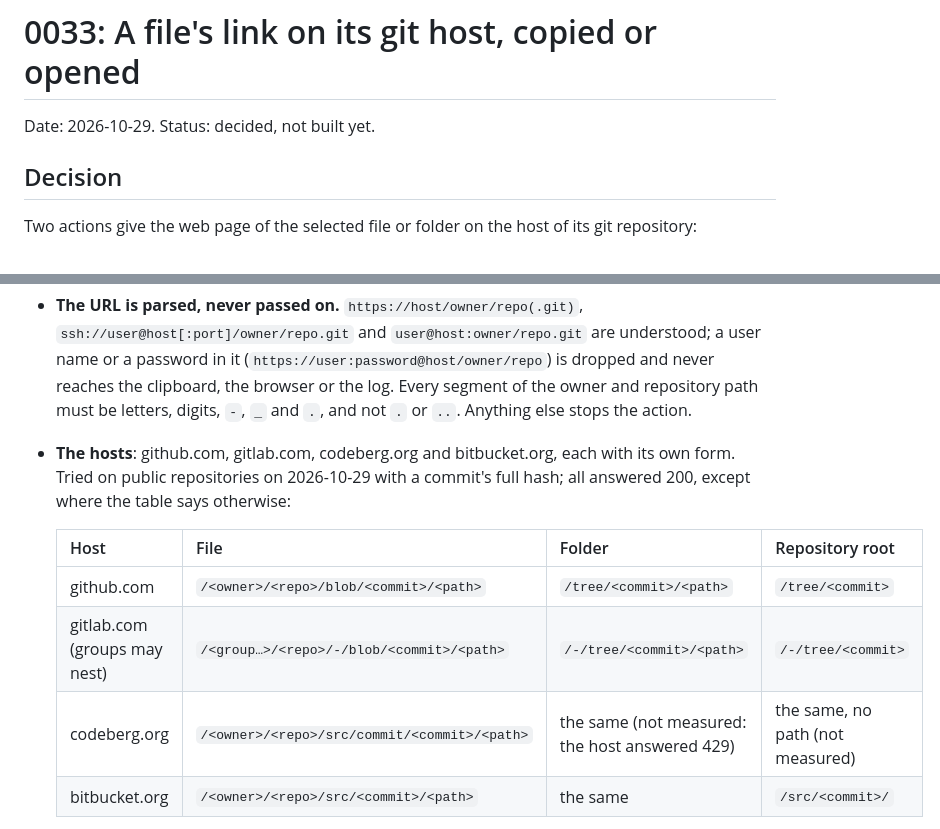
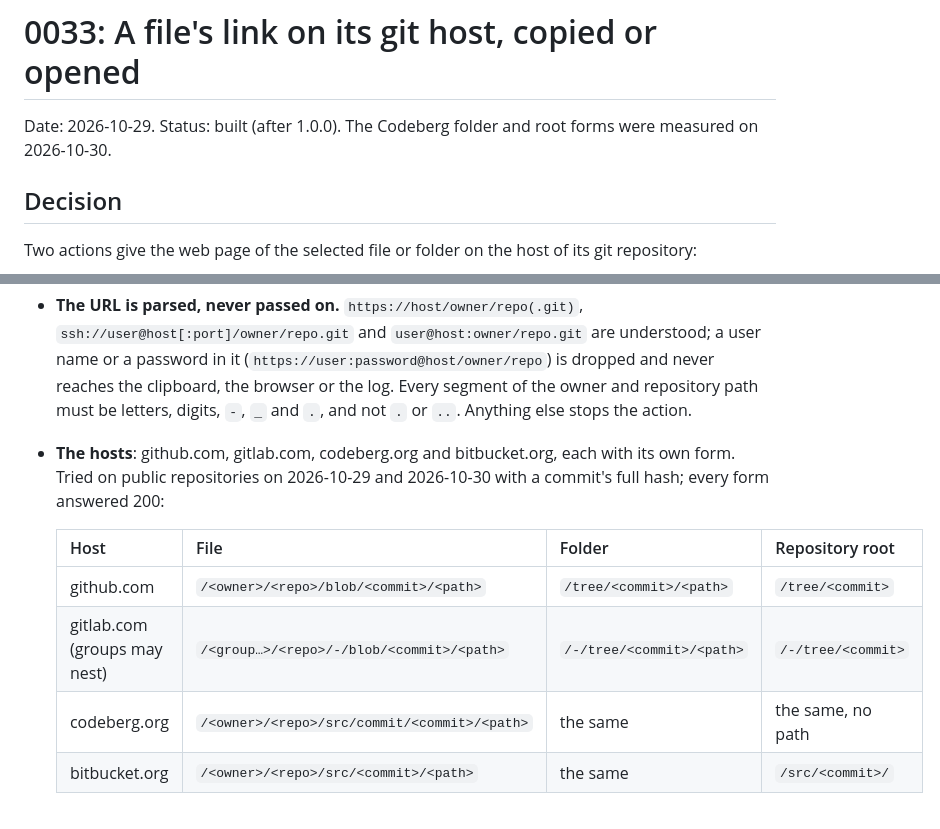
Before and after one commit to boyugou/right-here, a Markdown page: docs/decisions/0033-links-to-the-git-host.md, 2 parts joined by grey strips. GitHub-like rendering.

```diff
--- a/docs/decisions/0033-links-to-the-git-host.md
+++ b/docs/decisions/0033-links-to-the-git-host.md
@@ -1,6 +1,6 @@
 # 0033: A file's link on its git host, copied or opened
 
-Date: 2026-10-29. Status: decided, not built yet.
+Date: 2026-10-29. Status: built (after 1.0.0). The Codeberg folder and root forms were measured on 2026-10-30.
 
 ## Decision
 
@@ -27,13 +27,13 @@ when the item is clicked. For the same reason the titles name the repository, no
   reaches the clipboard, the browser or the log. Every segment of the owner and repository path must be letters, digits, `-`, `_` and
   `.`, and not `.` or `..`. Anything else stops the action.
 - **The hosts**: github.com, gitlab.com, codeberg.org and bitbucket.org, each with its own form. Tried on public repositories on
-  2026-10-29 with a commit's full hash; all answered 200, except where the table says otherwise:
+  2026-10-29 and 2026-10-30 with a commit's full hash; every form answered 200:
 
   | Host | File | Folder | Repository root |
   | --- | --- | --- | --- |
   | github.com | `/<owner>/<repo>/blob/<commit>/<path>` | `/tree/<commit>/<path>` | `/tree/<commit>` |
   | gitlab.com (groups may nest) | `/<group…>/<repo>/-/blob/<commit>/<path>` | `/-/tree/<commit>/<path>` | `/-/tree/<commit>` |
-  | codeberg.org | `/<owner>/<repo>/src/commit/<commit>/<path>` | the same (not measured: the host answered 429) | the same, no path (not measured) |
+  | codeberg.org | `/<owner>/<repo>/src/commit/<commit>/<path>` | the same | the same, no path |
   | bitbucket.org | `/<owner>/<repo>/src/<commit>/<path>` | the same | `/src/<commit>/` |
 
   Another host (a company's GitHub Enterprise or GitLab) stops the action with a sentence that names the host. A setting that maps such
```
Also changed, not shown: ROADMAP.md (+5 -5 lines).
